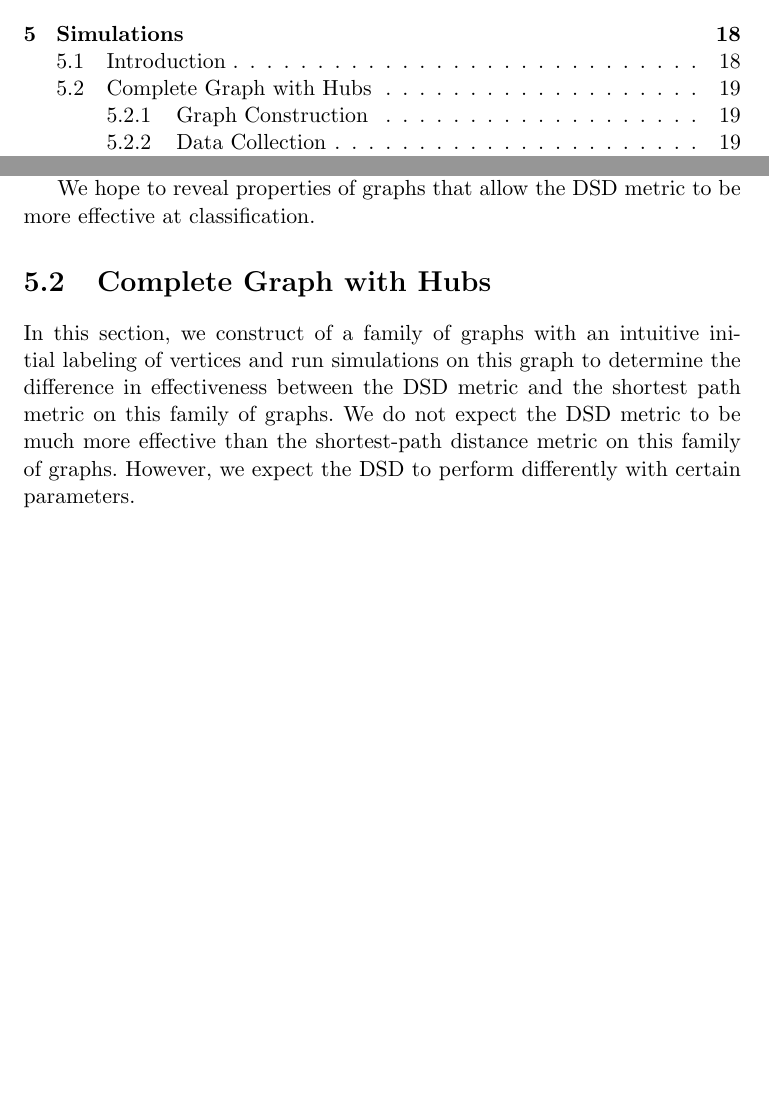
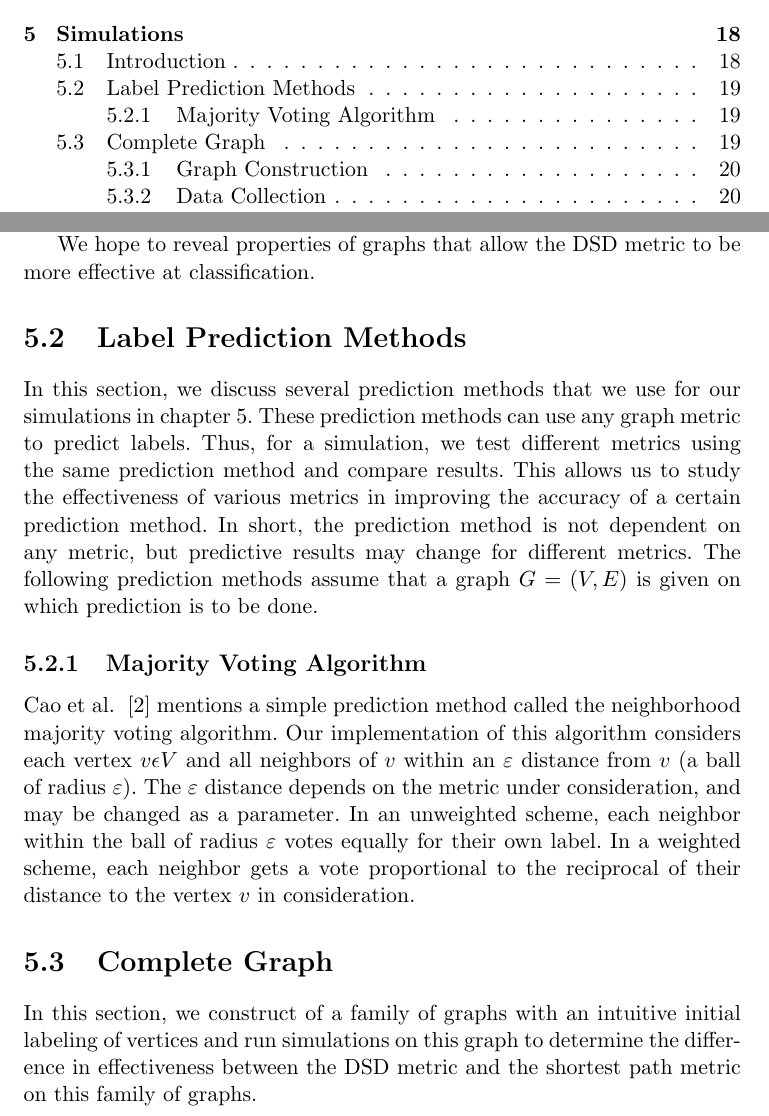
Before and after one commit to jepugs/mqp-latex, a LaTeX thesis (Main.tex, which reads src/simulations.tex): two parts of pages 2 and 20 of 27 before the commit and two parts of pages 2 and 20 of 28 after it, joined at a grey line, cut so that both start at the same text, the shorter picture padded with empty space. Compiled offline with pdfLaTeX.

Commit message:
Update simulations.tex

```diff
--- a/src/simulations.tex
+++ b/src/simulations.tex
@@ -6,7 +6,14 @@ In the same way, we compare the DSD metric with centrality and node influence me
 
 We hope to reveal properties of graphs that allow the DSD metric to be more effective at classification.
 
-\section{Complete Graph with Hubs}
-In this section, we construct of a family of graphs with an intuitive initial labeling of vertices and run simulations on this graph to determine the difference in effectiveness between the DSD metric and the shortest path metric on this family of graphs. We do not expect the DSD metric to be much more effective than the shortest-path distance metric on this family of graphs. However, we expect the DSD to perform differently with certain parameters.
+\section{Label Prediction Methods}
+In this section, we discuss several prediction methods that we use for our simulations in chapter 5. These prediction methods can use any graph metric to predict labels. Thus, for a simulation, we test different metrics using the same prediction method and compare results. This allows us to study the effectiveness of various metrics in improving the accuracy of a certain prediction method. In short, the prediction method is not dependent on any metric, but predictive results may change for different metrics. The following prediction methods assume that a graph $G=(V,E)$ is given on which prediction is to be done.
+
+\subsection{Majority Voting Algorithm}
+Cao et al. ~\cite{10.1371/journal.pone.0076339} mentions a simple prediction method called the neighborhood majority voting algorithm. Our implementation of this algorithm considers each vertex $v \epsilon V$ and all neighbors of $v$ within an $\varepsilon$ distance from $v$ (a ball of radius $\varepsilon$). The $\varepsilon$ distance depends on the metric under consideration, and may be changed as a parameter. In an unweighted scheme, each neighbor within the ball of radius $\varepsilon$ votes equally for their own label. In a weighted scheme, each neighbor gets a vote proportional to the reciprocal of their distance to the vertex $v$ in consideration.
+
+
+\section{Complete Graph}
+In this section, we construct of a family of graphs with an intuitive initial labeling of vertices and run simulations on this graph to determine the difference in effectiveness between the DSD metric and the shortest path metric on this family of graphs.
 
 \subsection{Graph Construction}
```
Also changed, not shown: src/simulations.tex (2 more changed lines).
